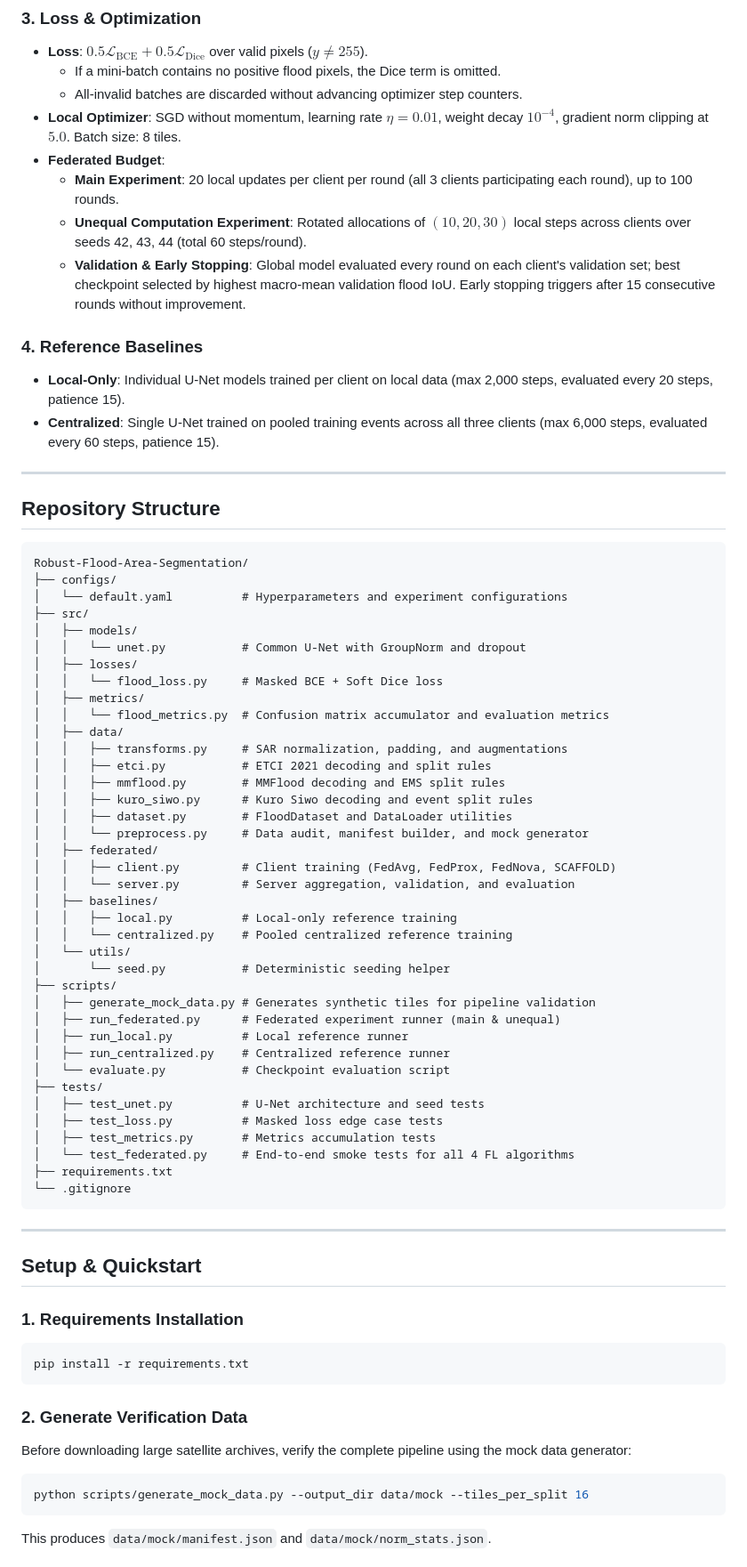
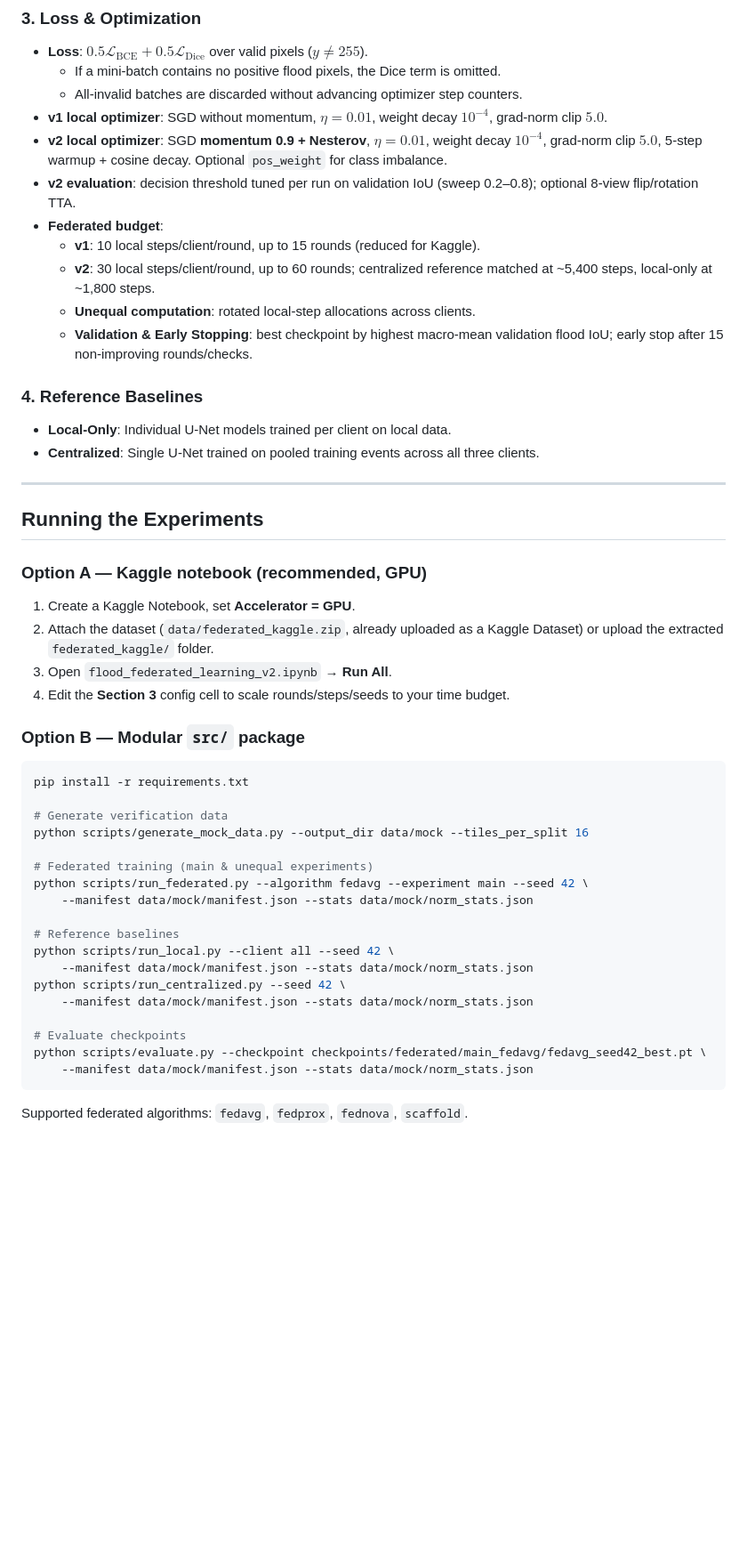
Before and after one commit to Umar-kh05/Robust-Flood-Area-Segmentation-, a Markdown page: README.md, the part around one of its changes. Shown at 89% size. Drawn GitHub-style; blank space fills up the shorter version.

Commit message:
Update README to cover notebooks, v2 pipeline, results and dataset

````diff
--- a/README.md
+++ b/README.md
@@ -32,74 +52,50 @@ Each client retains its dataset locally, simulating decentralized flood mapping
 - **Loss**: $0.5 \mathcal{L}_{\text{BCE}} + 0.5 \mathcal{L}_{\text{Dice}}$ over valid pixels ($y \neq 255$).
   - If a mini-batch contains no positive flood pixels, the Dice term is omitted.
   - All-invalid batches are discarded without advancing optimizer step counters.
-- **Local Optimizer**: SGD without momentum, learning rate $\eta = 0.01$, weight decay $10^{-4}$, gradient norm clipping at $5.0$. Batch size: 8 tiles.
-- **Federated Budget**:
-  - **Main Experiment**: 20 local updates per client per round (all 3 clients participating each round), up to 100 rounds.
-  - **Unequal Computation Experiment**: Rotated allocations of $(10, 20, 30)$ local steps across clients over seeds 42, 43, 44 (total 60 steps/round).
-  - **Validation & Early Stopping**: Global model evaluated every round on each client's validation set; best checkpoint selected by highest macro-mean validation flood IoU. Early stopping triggers after 15 consecutive rounds without improvement.
+- **v1 local optimizer**: SGD without momentum, $\eta = 0.01$, weight decay $10^{-4}$, grad-norm clip $5.0$.
+- **v2 local optimizer**: SGD **momentum 0.9 + Nesterov**, $\eta = 0.01$, weight decay $10^{-4}$, grad-norm clip $5.0$, 5-step warmup + cosine decay. Optional `pos_weight` for class imbalance.
+- **v2 evaluation**: decision threshold tuned per run on validation IoU (sweep 0.2–0.8); optional 8-view flip/rotation TTA.
+- **Federated budget**:
+  - **v1**: 10 local steps/client/round, up to 15 rounds (reduced for Kaggle).
+  - **v2**: 30 local steps/client/round, up to 60 rounds; centralized reference matched at ~5,400 steps, local-only at ~1,800 steps.
+  - **Unequal computation**: rotated local-step allocations across clients.
+  - **Validation & Early Stopping**: best checkpoint by highest macro-mean validation flood IoU; early stop after 15 non-improving rounds/checks.
 
 ### 4. Reference Baselines
-- **Local-Only**: Individual U-Net models trained per client on local data (max 2,000 steps, evaluated every 20 steps, patience 15).
-- **Centralized**: Single U-Net trained on pooled training events across all three clients (max 6,000 steps, evaluated every 60 steps, patience 15).
+- **Local-Only**: Individual U-Net models trained per client on local data.
+- **Centralized**: Single U-Net trained on pooled training events across all three clients.
 
 ---
 
-## Repository Structure
+## Running the Experiments
 
-```
-Robust-Flood-Area-Segmentation/
-├── configs/
-│   └── default.yaml          # Hyperparameters and experiment configurations
-├── src/
-│   ├── models/
-│   │   └── unet.py           # Common U-Net with GroupNorm and dropout
-│   ├── losses/
-│   │   └── flood_loss.py     # Masked BCE + Soft Dice loss
-│   ├── metrics/
-│   │   └── flood_metrics.py  # Confusion matrix accumulator and evaluation metrics
-│   ├── data/
-│   │   ├── transforms.py     # SAR normalization, padding, and augmentations
-│   │   ├── etci.py           # ETCI 2021 decoding and split rules
-│   │   ├── mmflood.py        # MMFlood decoding and EMS split rules
-│   │   ├── kuro_siwo.py      # Kuro Siwo decoding and event split rules
-│   │   ├── dataset.py        # FloodDataset and DataLoader utilities
-│   │   └── preprocess.py     # Data audit, manifest builder, and mock generator
-│   ├── federated/
-│   │   ├── client.py         # Client training (FedAvg, FedProx, FedNova, SCAFFOLD)
-│   │   └── server.py         # Server aggregation, validation, and evaluation
-│   ├── baselines/
-│   │   ├── local.py          # Local-only reference training
-│   │   └── centralized.py    # Pooled centralized reference training
-│   └── utils/
-│       └── seed.py           # Deterministic seeding helper
-├── scripts/
-│   ├── generate_mock_data.py # Generates synthetic tiles for pipeline validation
-│   ├── run_federated.py      # Federated experiment runner (main & unequal)
-│   ├── run_local.py          # Local reference runner
-│   ├── run_centralized.py    # Centralized reference runner
-│   └── evaluate.py           # Checkpoint evaluation script
-├── tests/
-│   ├── test_unet.py          # U-Net architecture and seed tests
-│   ├── test_loss.py          # Masked loss edge case tests
-│   ├── test_metrics.py       # Metrics accumulation tests
-│   └── test_federated.py     # End-to-end smoke tests for all 4 FL algorithms
-├── requirements.txt
-└── .gitignore
+### Option A — Kaggle notebook (recommended, GPU)
+1. Create a Kaggle Notebook, set **Accelerator = GPU**.
+2. Attach the dataset (`data/federated_kaggle.zip`, already uploaded as a Kaggle Dataset) or upload the extracted `federated_kaggle/` folder.
+3. Open `flood_federated_learning_v2.ipynb` → **Run All**.
+4. Edit the **Section 3** config cell to scale rounds/steps/seeds to your time budget.
+
+### Option B — Modular `src/` package
+```bash
+pip install -r requirements.txt
+
+# Generate verification data
+python scripts/generate_mock_data.py --output_dir data/mock --tiles_per_split 16
+
+# Federated training (main & unequal experiments)
+python scripts/run_federated.py --algorithm fedavg --experiment main --seed 42 \
+    --manifest data/mock/manifest.json --stats data/mock/norm_stats.json
+
+# Reference baselines
+python scripts/run_local.py --client all --seed 42 \
+    --manifest data/mock/manifest.json --stats data/mock/norm_stats.json
+python scripts/run_centralized.py --seed 42 \
+    --manifest data/mock/manifest.json --stats data/mock/norm_stats.json
+
+# Evaluate checkpoints
+python scripts/evaluate.py --checkpoint checkpoints/federated/main_fedavg/fedavg_seed42_best.pt \
+    --manifest data/mock/manifest.json --stats data/mock/norm_stats.json
 ```
 
----
+Supported federated algorithms: `fedavg`, `fedprox`, `fednova`, `scaffold`.
 
-## Setup & Quickstart
-
-### 1. Requirements Installation
-```bash
-pip install -r requirements.txt
-```
-
-### 2. Generate Verification Data
-Before downloading large satellite archives, verify the complete pipeline using the mock data generator:
-```bash
-python scripts/generate_mock_data.py --output_dir data/mock --tiles_per_split 16
-```
-This produces `data/mock/manifest.json` and `data/mock/norm_stats.json`.
-
````
Also changed, not shown: other parts of README.md (+29 -29 lines).
